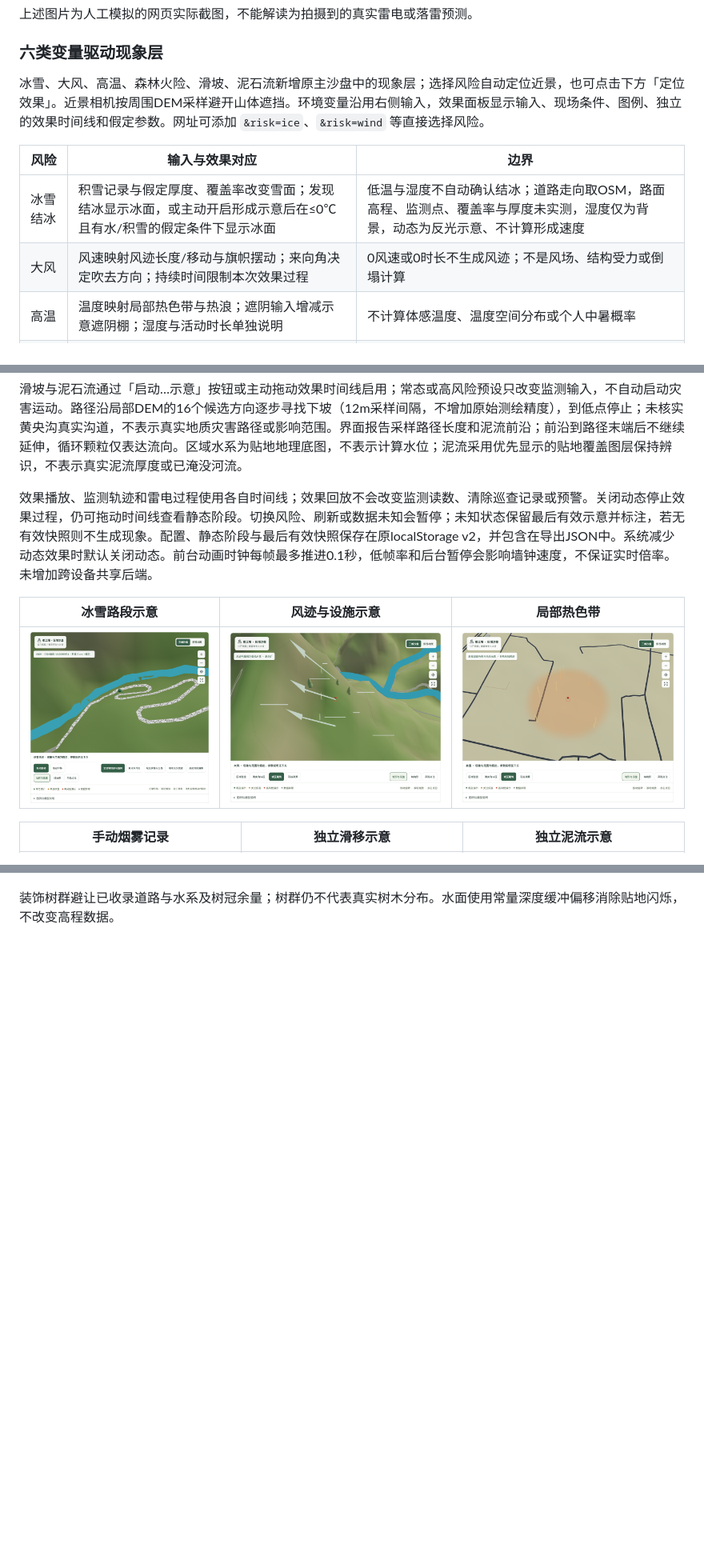
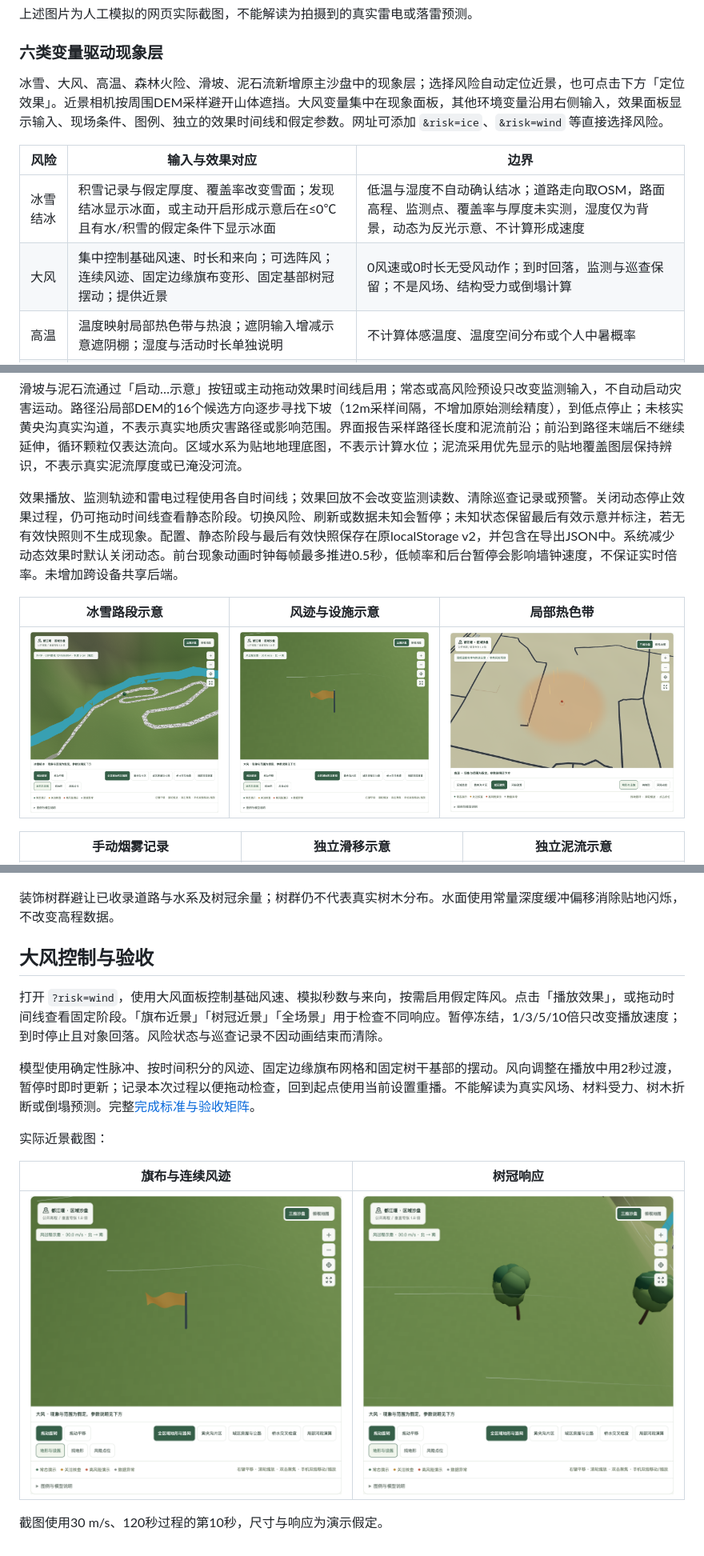
Before and after one commit to yun999-ccc/dujiangyan-risk-monitor, a Markdown page: README.md, 3 parts joined by grey strips. Shown at 80% size. Drawn GitHub-style; pictures changed too: assets/effect-wind.png, assets/wind-tree.png (added); blank space fills up the shorter version.

Commit message:
Add controllable wind process with flag and tree responses

```diff
--- a/README.md
+++ b/README.md
@@ -155,12 +155,12 @@ assets/         真实运行截图
 
 ### 六类变量驱动现象层
 
-冰雪、大风、高温、森林火险、滑坡、泥石流新增原主沙盘中的现象层；选择风险自动定位近景，也可点击下方「定位效果」。近景相机按周围DEM采样避开山体遮挡。环境变量沿用右侧输入，效果面板显示输入、现场条件、图例、独立的效果时间线和假定参数。网址可添加 `&risk=ice`、`&risk=wind` 等直接选择风险。
+冰雪、大风、高温、森林火险、滑坡、泥石流新增原主沙盘中的现象层；选择风险自动定位近景，也可点击下方「定位效果」。近景相机按周围DEM采样避开山体遮挡。大风变量集中在现象面板，其他环境变量沿用右侧输入，效果面板显示输入、现场条件、图例、独立的效果时间线和假定参数。网址可添加 `&risk=ice`、`&risk=wind` 等直接选择风险。
 
 | 风险 | 输入与效果对应 | 边界 |
 | --- | --- | --- |
 | 冰雪结冰 | 积雪记录与假定厚度、覆盖率改变雪面；发现结冰显示冰面，或主动开启形成示意后在≤0℃且有水/积雪的假定条件下显示冰面 | 低温与湿度不自动确认结冰；道路走向取OSM，路面高程、监测点、覆盖率与厚度未实测，湿度仅为背景，动态为反光示意、不计算形成速度 |
-| 大风 | 风速映射风迹长度/移动与旗帜摆动；来向角决定吹去方向；持续时间限制本次效果过程 | 0风速或0时长不生成风迹；不是风场、结构受力或倒塌计算 |
+| 大风 | 集中控制基础风速、时长和来向；可选阵风；连续风迹、固定边缘旗布变形、固定基部树冠摆动；提供近景 | 0风速或0时长无受风动作；到时回落，监测与巡查保留；不是风场、结构受力或倒塌计算 |
 | 高温 | 温度映射局部热色带与热浪；遮阴输入增减示意遮阴棚；湿度与活动时长单独说明 | 不计算体感温度、温度空间分布或个人中暑概率 |
 | 森林火险 | 演示指数映射关注颜色；湿度映射枯干色调；背景风影响风迹及烟柱偏移；烟雾/火情巡查记录才显示烟柱 | 不根据指数点火、不演算蔓延；背景风迹固定采用假定东西方向 |
 | 滑坡 | 监测位移变化映射放大的箭头；裂缝/掉块记录显示裂缝；独立手动距离和时长控制土体运动示意 | 不从降雨或位移阈值启动运动；土体、裂缝均为符号化示意，不改变背景山体或评估稳定性 |
@@ -168,7 +168,7 @@ assets/         真实运行截图
 
 滑坡与泥石流通过「启动…示意」按钮或主动拖动效果时间线启用；常态或高风险预设只改变监测输入，不自动启动灾害运动。路径沿局部DEM的16个候选方向逐步寻找下坡（12m采样间隔，不增加原始测绘精度），到低点停止；未核实黄央沟真实沟道，不表示真实地质灾害路径或影响范围。界面报告采样路径长度和泥流前沿；前沿到路径末端后不继续延伸，循环颗粒仅表达流向。区域水系为贴地地理底图，不表示计算水位；泥流采用优先显示的贴地覆盖图层保持辨识，不表示真实泥流厚度或已淹没河流。
 
-效果播放、监测轨迹和雷电过程使用各自时间线；效果回放不会改变监测读数、清除巡查记录或预警。关闭动态停止效果过程，仍可拖动时间线查看静态阶段。切换风险、刷新或数据未知会暂停；未知状态保留最后有效示意并标注，若无有效快照则不生成现象。配置、静态阶段与最后有效快照保存在原localStorage v2，并包含在导出JSON中。系统减少动态效果时默认关闭动态。前台动画时钟每帧最多推进0.1秒，低帧率和后台暂停会影响墙钟速度，不保证实时倍率。未增加跨设备共享后端。
+效果播放、监测轨迹和雷电过程使用各自时间线；效果回放不会改变监测读数、清除巡查记录或预警。关闭动态停止效果过程，仍可拖动时间线查看静态阶段。切换风险、刷新或数据未知会暂停；未知状态保留最后有效示意并标注，若无有效快照则不生成现象。配置、静态阶段与最后有效快照保存在原localStorage v2，并包含在导出JSON中。系统减少动态效果时默认关闭动态。前台现象动画时钟每帧最多推进0.5秒，低帧率和后台暂停会影响墙钟速度，不保证实时倍率。未增加跨设备共享后端。
 
 | 冰雪路段示意 | 风迹与设施示意 | 局部热色带 |
 | --- | --- | --- |
@@ -209,3 +209,18 @@ assets/         真实运行截图
 ![已标注桥梁与贴地水系近景，净空待核实](assets/spatial-bridge.png)
 
 装饰树群避让已收录道路与水系及树冠余量；树群仍不代表真实树木分布。水面使用常量深度缓冲偏移消除贴地闪烁，不改变高程数据。
+
+
+## 大风控制与验收
+
+打开 `?risk=wind`，使用大风面板控制基础风速、模拟秒数与来向，按需启用假定阵风。点击「播放效果」，或拖动时间线查看固定阶段。「旗布近景」「树冠近景」「全场景」用于检查不同响应。暂停冻结，1/3/5/10倍只改变播放速度；到时停止且对象回落。风险状态与巡查记录不因动画结束而清除。
+
+模型使用确定性脉冲、按时间积分的风迹、固定边缘旗布网格和固定树干基部的摆动。风向调整在播放中用2秒过渡，暂停时即时更新；记录本次过程以便拖动检查，回到起点使用当前设置重播。不能解读为真实风场、材料受力、树木折断或倒塌预测。完整[完成标准与验收矩阵](docs/wind-acceptance.md)。
+
+实际近景截图：
+
+| 旗布与连续风迹 | 树冠响应 |
+| --- | --- |
+| ![旗布近景](assets/effect-wind.png) | ![树冠近景](assets/wind-tree.png) |
+
+截图使用30 m/s、120秒过程的第10秒，尺寸与响应为演示假定。
```
Also changed, not shown: docs/wind-acceptance.md (added, +35 -0 lines), 11 other files.
